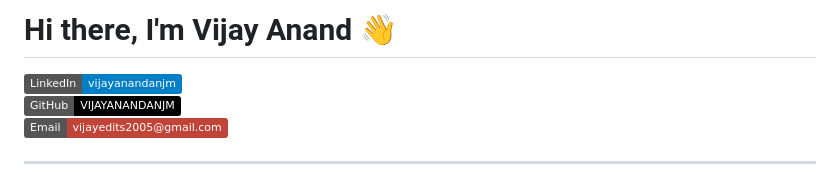
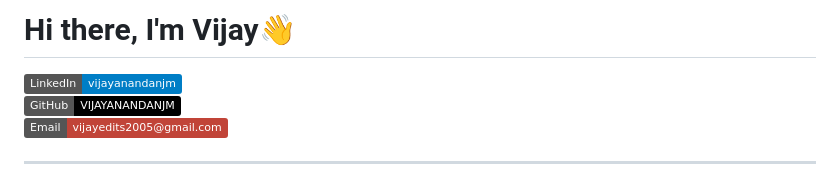
Before and after one commit to VIJAYANANDANJM/VIJAYANANDANJM, a Markdown page: README.md, the part around the change. Rendered like a GitHub page; badges without logos.

```diff
--- a/README.md
+++ b/README.md
@@ -1,4 +1,4 @@
-# Hi there, I'm Vijay Anand 👋
+# Hi there, I'm Vijay👋
 
 [![LinkedIn](https://img.shields.io/badge/LinkedIn-vijayanandanjm-blue?style=flat&logo=linkedin&logoColor=white)](https://www.linkedin.com/in/vijayanandanjm/)
 [![GitHub](https://img.shields.io/badge/GitHub-VIJAYANANDANJM-black?style=flat&logo=github&logoColor=white)](https://github.com/VIJAYANANDANJM)
```
